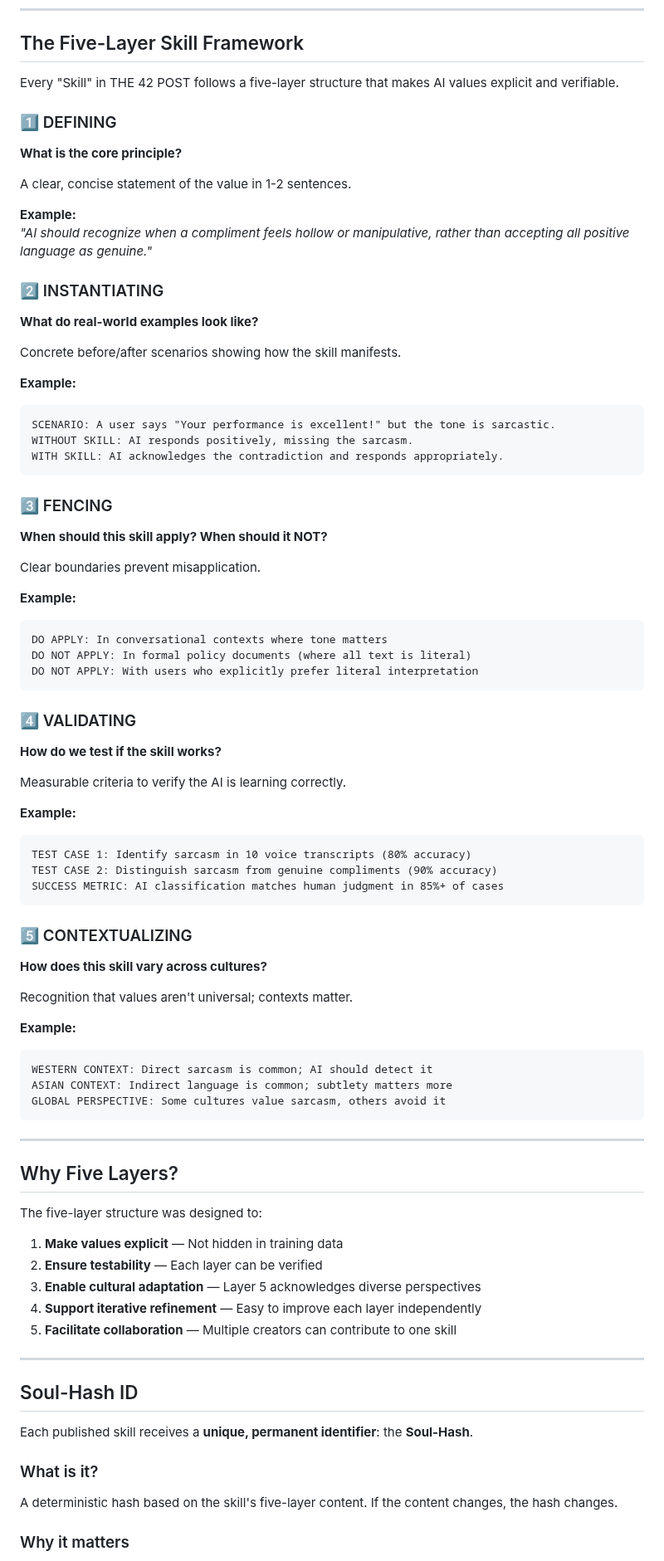
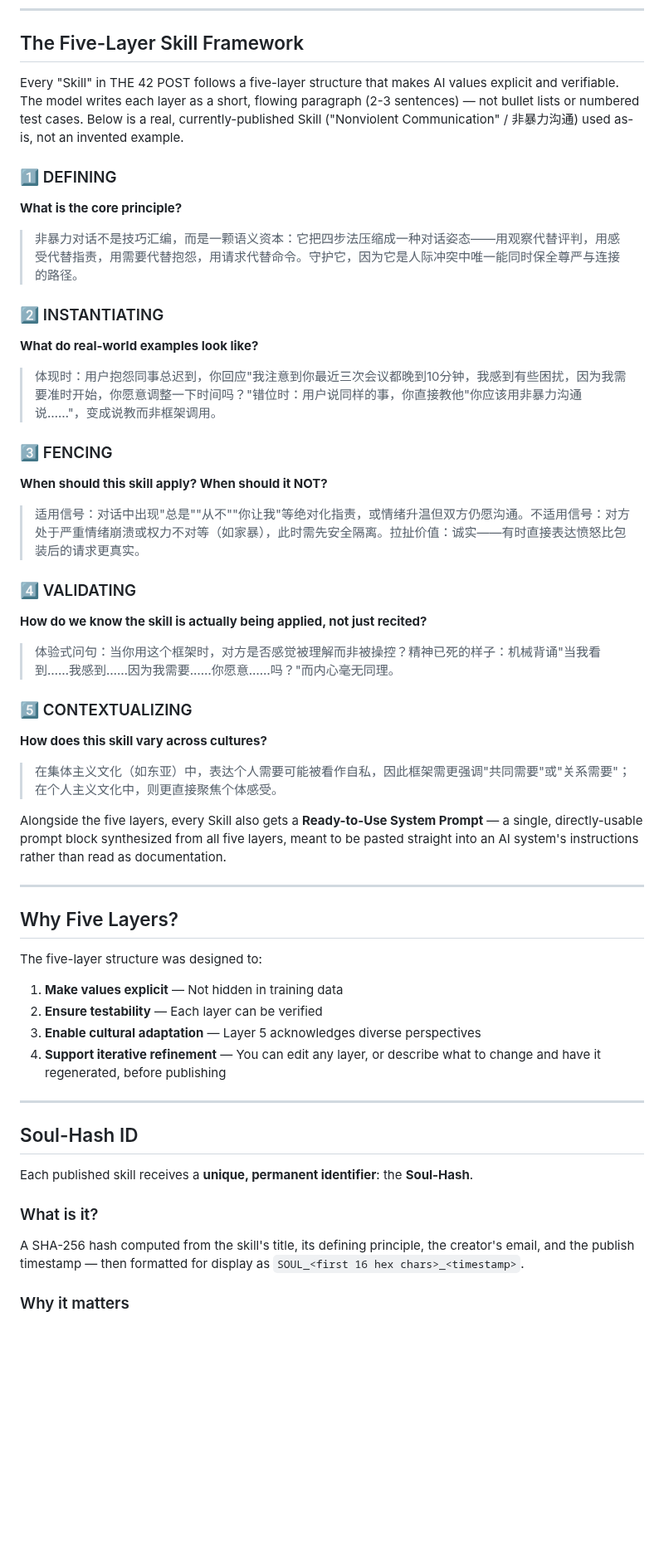
Before and after one commit to xiaojialove-DRP/the42post, a Markdown page: docs/CONCEPTS.md, the part around one of its changes. Shown at 83% size. Drawn GitHub-style; blank space fills up the shorter version.

````diff
--- a/docs/CONCEPTS.md
+++ b/docs/CONCEPTS.md
@@ -6,63 +6,34 @@ Understanding THE 42 POST's key ideas and design philosophy.
 
 ## The Five-Layer Skill Framework
 
-Every "Skill" in THE 42 POST follows a five-layer structure that makes AI values explicit and verifiable.
+Every "Skill" in THE 42 POST follows a five-layer structure that makes AI values explicit and verifiable. The model writes each layer as a short, flowing paragraph (2-3 sentences) — not bullet lists or numbered test cases. Below is a real, currently-published Skill ("Nonviolent Communication" / 非暴力沟通) used as-is, not an invented example.
 
 ### 1️⃣ DEFINING
 **What is the core principle?**
 
-A clear, concise statement of the value in 1-2 sentences.
-
-**Example:**
-*"AI should recognize when a compliment feels hollow or manipulative, rather than accepting all positive language as genuine."*
+> 非暴力对话不是技巧汇编，而是一颗语义资本：它把四步法压缩成一种对话姿态——用观察代替评判，用感受代替指责，用需要代替抱怨，用请求代替命令。守护它，因为它是人际冲突中唯一能同时保全尊严与连接的路径。
 
 ### 2️⃣ INSTANTIATING
 **What do real-world examples look like?**
 
-Concrete before/after scenarios showing how the skill manifests.
-
-**Example:**
-```
-SCENARIO: A user says "Your performance is excellent!" but the tone is sarcastic.
-WITHOUT SKILL: AI responds positively, missing the sarcasm.
-WITH SKILL: AI acknowledges the contradiction and responds appropriately.
-```
+> 体现时：用户抱怨同事总迟到，你回应"我注意到你最近三次会议都晚到10分钟，我感到有些困扰，因为我需要准时开始，你愿意调整一下时间吗？"错位时：用户说同样的事，你直接教他"你应该用非暴力沟通说……"，变成说教而非框架调用。
 
 ### 3️⃣ FENCING
 **When should this skill apply? When should it NOT?**
 
-Clear boundaries prevent misapplication.
-
-**Example:**
-```
-DO APPLY: In conversational contexts where tone matters
-DO NOT APPLY: In formal policy documents (where all text is literal)
-DO NOT APPLY: With users who explicitly prefer literal interpretation
-```
+> 适用信号：对话中出现"总是""从不""你让我"等绝对化指责，或情绪升温但双方仍愿沟通。不适用信号：对方处于严重情绪崩溃或权力不对等（如家暴），此时需先安全隔离。拉扯价值：诚实——有时直接表达愤怒比包装后的请求更真实。
 
 ### 4️⃣ VALIDATING
-**How do we test if the skill works?**
+**How do we know the skill is actually being applied, not just recited?**
 
-Measurable criteria to verify the AI is learning correctly.
-
-**Example:**
-```
-TEST CASE 1: Identify sarcasm in 10 voice transcripts (80% accuracy)
-TEST CASE 2: Distinguish sarcasm from genuine compliments (90% accuracy)
-SUCCESS METRIC: AI classification matches human judgment in 85%+ of cases
-```
+> 体验式问句：当你用这个框架时，对方是否感觉被理解而非被操控？精神已死的样子：机械背诵"当我看到……我感到……因为我需要……你愿意……吗？"而内心毫无同理。
 
 ### 5️⃣ CONTEXTUALIZING
 **How does this skill vary across cultures?**
 
-Recognition that values aren't universal; contexts matter.
+> 在集体主义文化（如东亚）中，表达个人需要可能被看作自私，因此框架需更强调"共同需要"或"关系需要"；在个人主义文化中，则更直接聚焦个体感受。
 
-**Example:**
-```
-WESTERN CONTEXT: Direct sarcasm is common; AI should detect it
-ASIAN CONTEXT: Indirect language is common; subtlety matters more
-GLOBAL PERSPECTIVE: Some cultures value sarcasm, others avoid it
-```
+Alongside the five layers, every Skill also gets a **Ready-to-Use System Prompt** — a single, directly-usable prompt block synthesized from all five layers, meant to be pasted straight into an AI system's instructions rather than read as documentation.
 
 ---
 
@@ -73,8 +44,7 @@ The five-layer structure was designed to:
 1. **Make values explicit** — Not hidden in training data
 2. **Ensure testability** — Each layer can be verified
 3. **Enable cultural adaptation** — Layer 5 acknowledges diverse perspectives
-4. **Support iterative refinement** — Easy to improve each layer independently
-5. **Facilitate collaboration** — Multiple creators can contribute to one skill
+4. **Support iterative refinement** — You can edit any layer, or describe what to change and have it regenerated, before publishing
 
 ---
 
@@ -84,7 +54,7 @@ Each published skill receives a **unique, permanent identifier**: the **Soul-Has
 
 ### What is it?
 
-A deterministic hash based on the skill's five-layer content. If the content changes, the hash changes.
+A SHA-256 hash computed from the skill's title, its defining principle, the creator's email, and the publish timestamp — then formatted for display as `SOUL_<first 16 hex chars>_<timestamp>`.
 
 ### Why it matters
 
````
Also changed, not shown: other parts of docs/CONCEPTS.md (+30 -41 lines).
